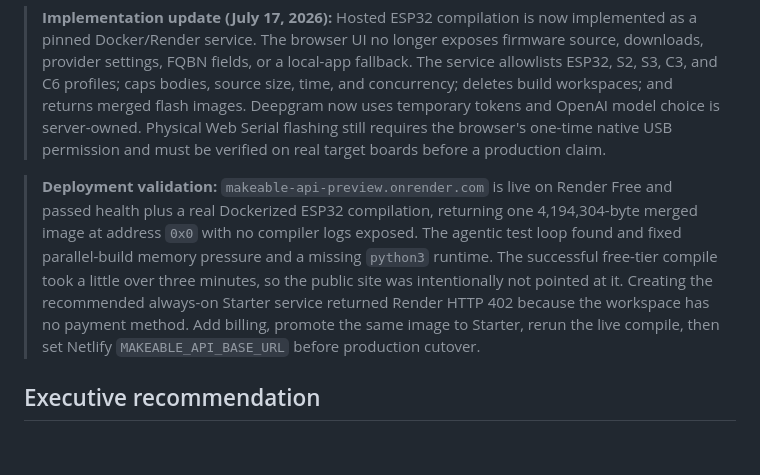
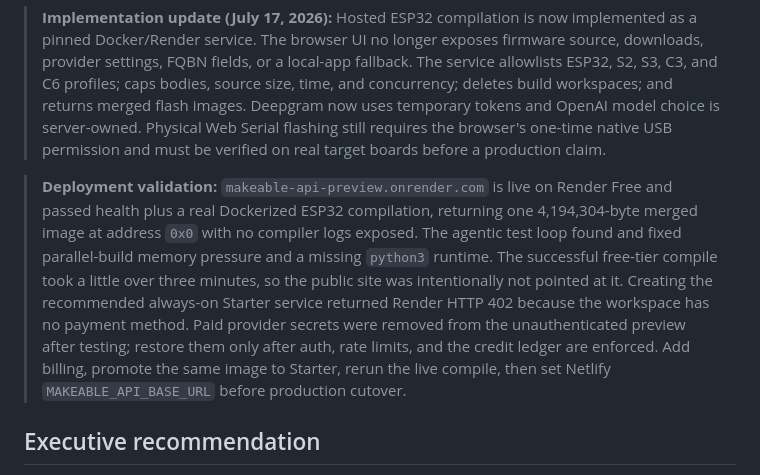
Before and after one commit to neuraldrive-inc/Makeable.build, a Markdown page: docs/BACKEND_ARCHITECTURE_REPORT.md, the part around the change. GitHub-like rendering; blank space fills up the shorter version.

Commit message:
Record preview secret isolation

```diff
--- a/docs/BACKEND_ARCHITECTURE_REPORT.md
+++ b/docs/BACKEND_ARCHITECTURE_REPORT.md
@@ -5,7 +5,7 @@
 
 > **Implementation update (July 17, 2026):** Hosted ESP32 compilation is now implemented as a pinned Docker/Render service. The browser UI no longer exposes firmware source, downloads, provider settings, FQBN fields, or a local-app fallback. The service allowlists ESP32, S2, S3, C3, and C6 profiles; caps bodies, source size, time, and concurrency; deletes build workspaces; and returns merged flash images. Deepgram now uses temporary tokens and OpenAI model choice is server-owned. Physical Web Serial flashing still requires the browser's one-time native USB permission and must be verified on real target boards before a production claim.
 
-> **Deployment validation:** `makeable-api-preview.onrender.com` is live on Render Free and passed health plus a real Dockerized ESP32 compilation, returning one 4,194,304-byte merged image at address `0x0` with no compiler logs exposed. The agentic test loop found and fixed parallel-build memory pressure and a missing `python3` runtime. The successful free-tier compile took a little over three minutes, so the public site was intentionally not pointed at it. Creating the recommended always-on Starter service returned Render HTTP 402 because the workspace has no payment method. Add billing, promote the same image to Starter, rerun the live compile, then set Netlify `MAKEABLE_API_BASE_URL` before production cutover.
+> **Deployment validation:** `makeable-api-preview.onrender.com` is live on Render Free and passed health plus a real Dockerized ESP32 compilation, returning one 4,194,304-byte merged image at address `0x0` with no compiler logs exposed. The agentic test loop found and fixed parallel-build memory pressure and a missing `python3` runtime. The successful free-tier compile took a little over three minutes, so the public site was intentionally not pointed at it. Creating the recommended always-on Starter service returned Render HTTP 402 because the workspace has no payment method. Paid provider secrets were removed from the unauthenticated preview after testing; restore them only after auth, rate limits, and the credit ledger are enforced. Add billing, promote the same image to Starter, rerun the live compile, then set Netlify `MAKEABLE_API_BASE_URL` before production cutover.
 
 ## Executive recommendation
 
```
